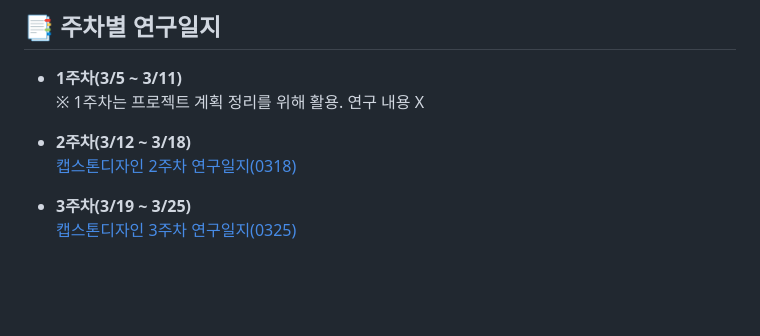
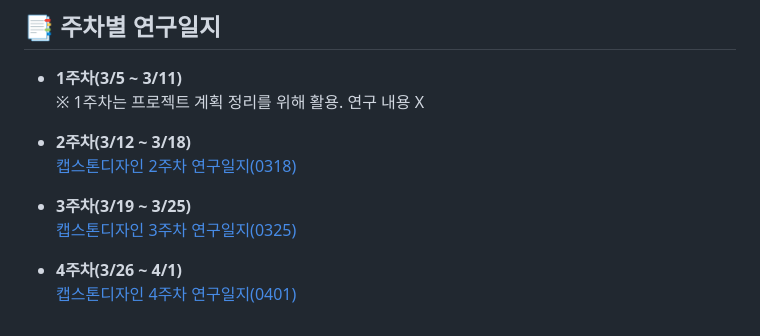
Before and after one commit to tealight03/CapstoneDesign, a Markdown page: README.md, the part around the change. Rendered like a GitHub page; blank space fills up the shorter version.

```diff
--- a/README.md
+++ b/README.md
@@ -175,3 +175,6 @@ query = "SELECT * FROM users WHERE id = " + user_input  # 🔥 취약점
 
 - <b>3주차(3/19 ~ 3/25)</b><br>
   <a href="https://github.com/tealight03/CapstoneDesign/tree/main/3week" target="_blank">캡스톤디자인 3주차 연구일지(0325)</a>
+
+- <b>4주차(3/26 ~ 4/1)</b><br>
+  <a href="https://github.com/tealight03/CapstoneDesign/tree/main/4week" target="_blank">캡스톤디자인 4주차 연구일지(0401)</a>
```
